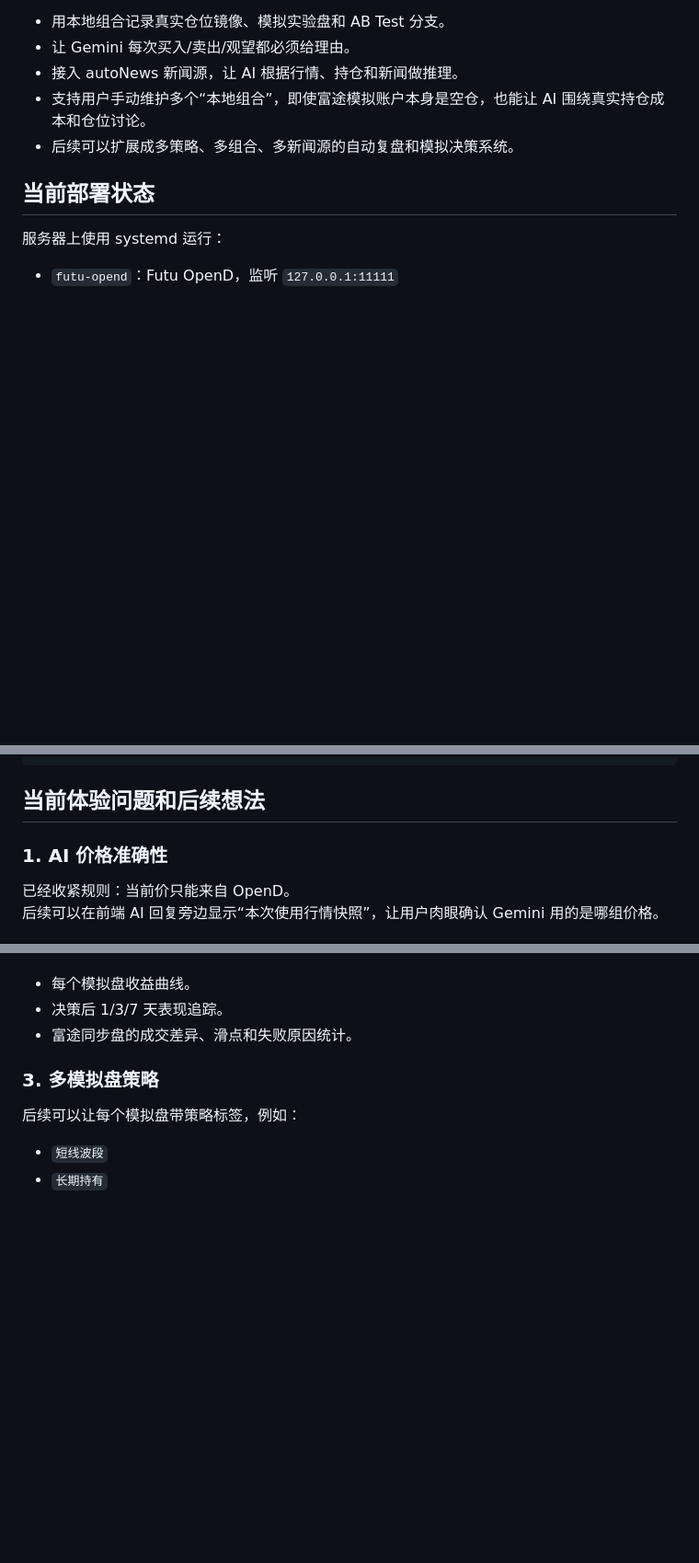
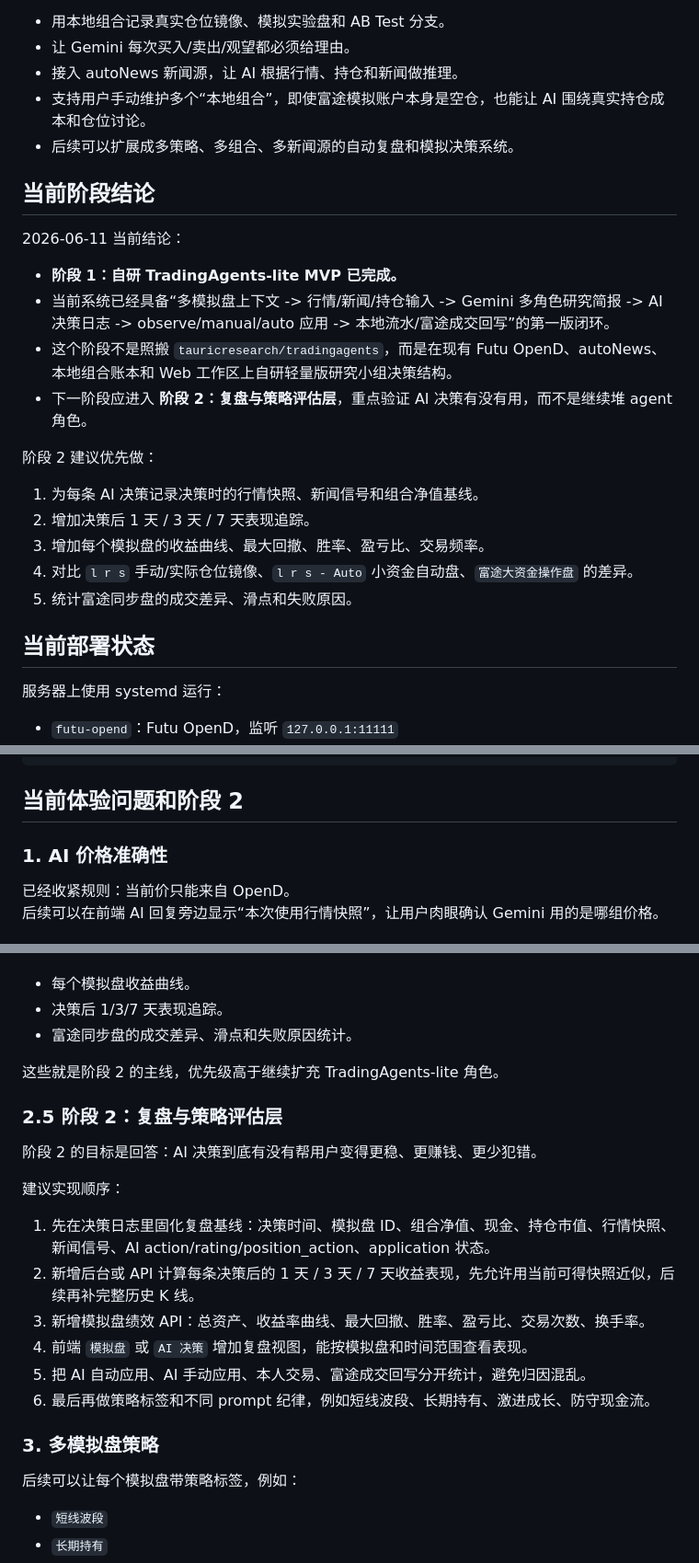
Before and after one commit to laurunshen/futu_ai, a Markdown page: PROJECT_CONTEXT.md, 3 parts joined by grey strips. Shown at 92% size. Drawn GitHub-style; blank space fills up the shorter version.

````diff
--- a/PROJECT_CONTEXT.md
+++ b/PROJECT_CONTEXT.md
@@ -21,6 +21,23 @@ GitHub：`laurunshen/futu_ai.git`
 - 接入 autoNews 新闻源，让 AI 根据行情、持仓和新闻做推理。
 - 支持用户手动维护多个“本地组合”，即使富途模拟账户本身是空仓，也能让 AI 围绕真实持仓成本和仓位讨论。
 - 后续可以扩展成多策略、多组合、多新闻源的自动复盘和模拟决策系统。
+
+## 当前阶段结论
+
+2026-06-11 当前结论：
+
+- **阶段 1：自研 TradingAgents-lite MVP 已完成。**
+- 当前系统已经具备“多模拟盘上下文 -> 行情/新闻/持仓输入 -> Gemini 多角色研究简报 -> AI 决策日志 -> observe/manual/auto 应用 -> 本地流水/富途成交回写”的第一版闭环。
+- 这个阶段不是照搬 `tauricresearch/tradingagents`，而是在现有 Futu OpenD、autoNews、本地组合账本和 Web 工作区上自研轻量版研究小组决策结构。
+- 下一阶段应进入 **阶段 2：复盘与策略评估层**，重点验证 AI 决策有没有用，而不是继续堆 agent 角色。
+
+阶段 2 建议优先做：
+
+1. 为每条 AI 决策记录决策时的行情快照、新闻信号和组合净值基线。
+2. 增加决策后 1 天 / 3 天 / 7 天表现追踪。
+3. 增加每个模拟盘的收益曲线、最大回撤、胜率、盈亏比、交易频率。
+4. 对比 `l r s` 手动/实际仓位镜像、`l r s - Auto` 小资金自动盘、`富途大资金操作盘` 的差异。
+5. 统计富途同步盘的成交差异、滑点和失败原因。
 
 ## 当前部署状态
 
@@ -298,7 +325,7 @@ data/state/                      本地运行状态，忽略提交
 data/decisions/                  决策日志，忽略提交
 ```
 
-## 当前体验问题和后续想法
+## 当前体验问题和阶段 2
 
 ### 1. AI 价格准确性
 
@@ -326,6 +353,21 @@ data/decisions/                  决策日志，忽略提交
 - 每个模拟盘收益曲线。
 - 决策后 1/3/7 天表现追踪。
 - 富途同步盘的成交差异、滑点和失败原因统计。
+
+这些就是阶段 2 的主线，优先级高于继续扩充 TradingAgents-lite 角色。
+
+### 2.5 阶段 2：复盘与策略评估层
+
+阶段 2 的目标是回答：AI 决策到底有没有帮用户变得更稳、更赚钱、更少犯错。
+
+建议实现顺序：
+
+1. 先在决策日志里固化复盘基线：决策时间、模拟盘 ID、组合净值、现金、持仓市值、行情快照、新闻信号、AI action/rating/position_action、application 状态。
+2. 新增后台或 API 计算每条决策后的 1 天 / 3 天 / 7 天收益表现，先允许用当前可得快照近似，后续再补完整历史 K 线。
+3. 新增模拟盘绩效 API：总资产、收益率曲线、最大回撤、胜率、盈亏比、交易次数、换手率。
+4. 前端 `模拟盘` 或 `AI 决策` 增加复盘视图，能按模拟盘和时间范围查看表现。
+5. 把 AI 自动应用、AI 手动应用、本人交易、富途成交回写分开统计，避免归因混乱。
+6. 最后再做策略标签和不同 prompt 纪律，例如短线波段、长期持有、激进成长、防守现金流。
 
 ### 3. 多模拟盘策略
 
````
Also changed, not shown: other parts of PROJECT_CONTEXT.md (+11 -0 lines), STRATEGY.md (+13 -5 lines).
